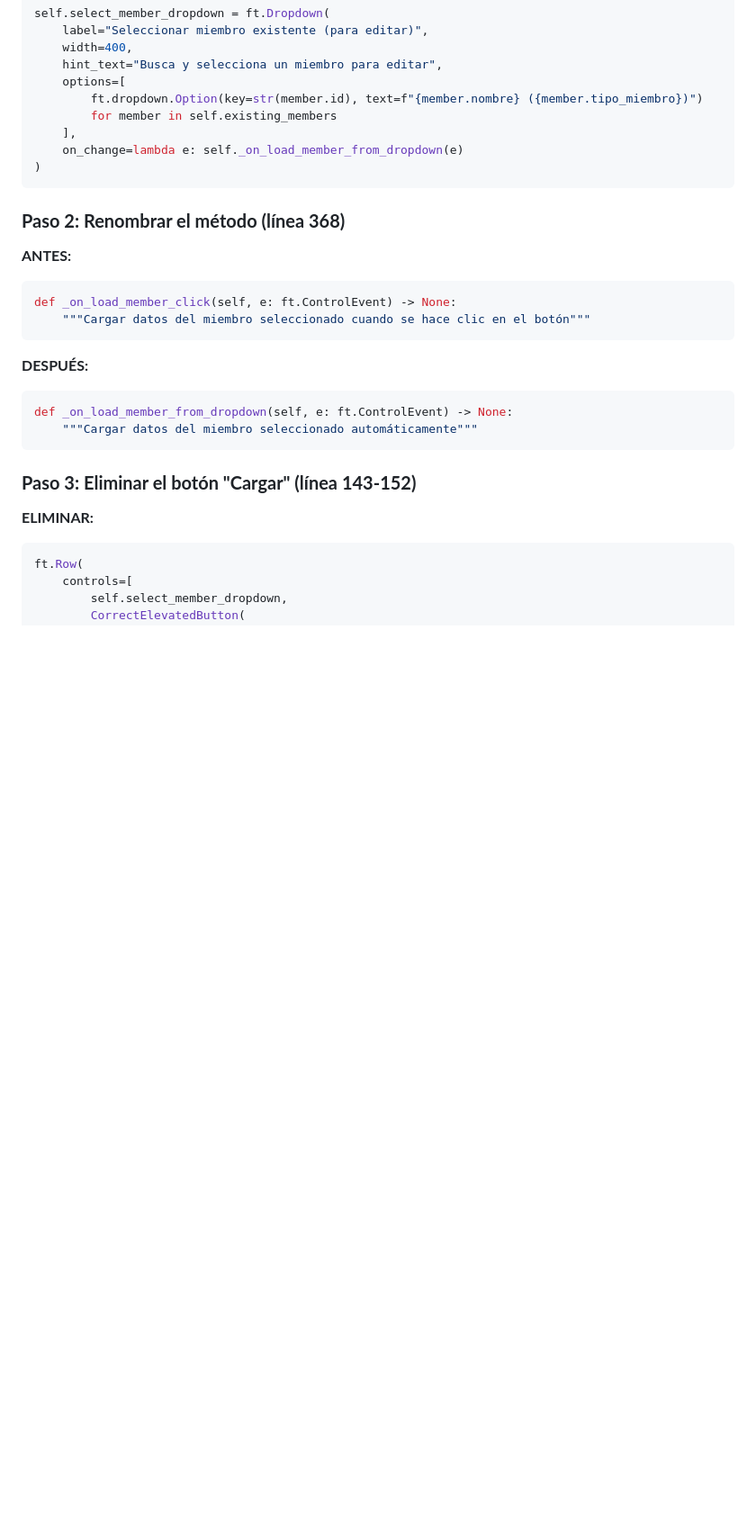
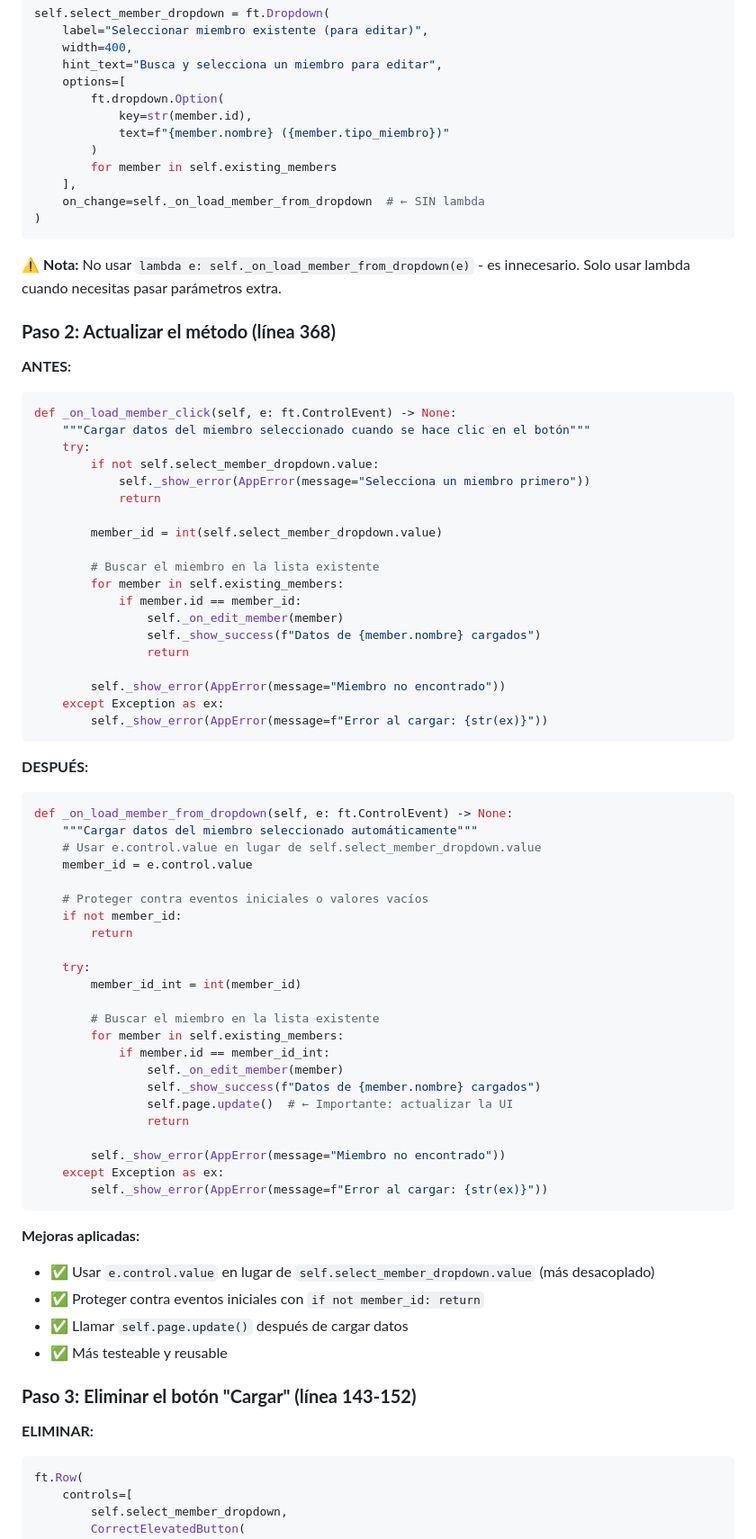
Before and after one commit to Ponce1969/contador-oriental-ai, a Markdown page: NOTES_AUTOCOMPLETADO.md, the part around one of its changes. Shown at 90% size. GitHub-like rendering; blank space fills up the shorter version.

````diff
--- a/NOTES_AUTOCOMPLETADO.md
+++ b/NOTES_AUTOCOMPLETADO.md
@@ -55,26 +55,76 @@ self.select_member_dropdown = ft.Dropdown(
     width=400,
     hint_text="Busca y selecciona un miembro para editar",
     options=[
-        ft.dropdown.Option(key=str(member.id), text=f"{member.nombre} ({member.tipo_miembro})")
+        ft.dropdown.Option(
+            key=str(member.id),
+            text=f"{member.nombre} ({member.tipo_miembro})"
+        )
         for member in self.existing_members
     ],
-    on_change=lambda e: self._on_load_member_from_dropdown(e)
+    on_change=self._on_load_member_from_dropdown  # ← SIN lambda
 )
 ```
 
-### **Paso 2: Renombrar el método (línea 368)**
+⚠️ **Nota:** No usar `lambda e: self._on_load_member_from_dropdown(e)` - es innecesario.
+Solo usar lambda cuando necesitas pasar parámetros extra.
+
+### **Paso 2: Actualizar el método (línea 368)**
 
 **ANTES:**
 ```python
 def _on_load_member_click(self, e: ft.ControlEvent) -> None:
     """Cargar datos del miembro seleccionado cuando se hace clic en el botón"""
+    try:
+        if not self.select_member_dropdown.value:
+            self._show_error(AppError(message="Selecciona un miembro primero"))
+            return
+
+        member_id = int(self.select_member_dropdown.value)
+
+        # Buscar el miembro en la lista existente
+        for member in self.existing_members:
+            if member.id == member_id:
+                self._on_edit_member(member)
+                self._show_success(f"Datos de {member.nombre} cargados")
+                return
+
+        self._show_error(AppError(message="Miembro no encontrado"))
+    except Exception as ex:
+        self._show_error(AppError(message=f"Error al cargar: {str(ex)}"))
 ```
 
 **DESPUÉS:**
 ```python
 def _on_load_member_from_dropdown(self, e: ft.ControlEvent) -> None:
     """Cargar datos del miembro seleccionado automáticamente"""
+    # Usar e.control.value en lugar de self.select_member_dropdown.value
+    member_id = e.control.value
+
+    # Proteger contra eventos iniciales o valores vacíos
+    if not member_id:
+        return
+
+    try:
+        member_id_int = int(member_id)
+
+        # Buscar el miembro en la lista existente
+        for member in self.existing_members:
+            if member.id == member_id_int:
+                self._on_edit_member(member)
+                self._show_success(f"Datos de {member.nombre} cargados")
+                self.page.update()  # ← Importante: actualizar la UI
+                return
+
+        self._show_error(AppError(message="Miembro no encontrado"))
+    except Exception as ex:
+        self._show_error(AppError(message=f"Error al cargar: {str(ex)}"))
 ```
+
+**Mejoras aplicadas:**
+- ✅ Usar `e.control.value` en lugar de `self.select_member_dropdown.value` (más desacoplado)
+- ✅ Proteger contra eventos iniciales con `if not member_id: return`
+- ✅ Llamar `self.page.update()` después de cargar datos
+- ✅ Más testeable y reusable
 
 ### **Paso 3: Eliminar el botón "Cargar" (línea 143-152)**
 
````
Also changed, not shown: other parts of NOTES_AUTOCOMPLETADO.md (+51 -2 lines).
